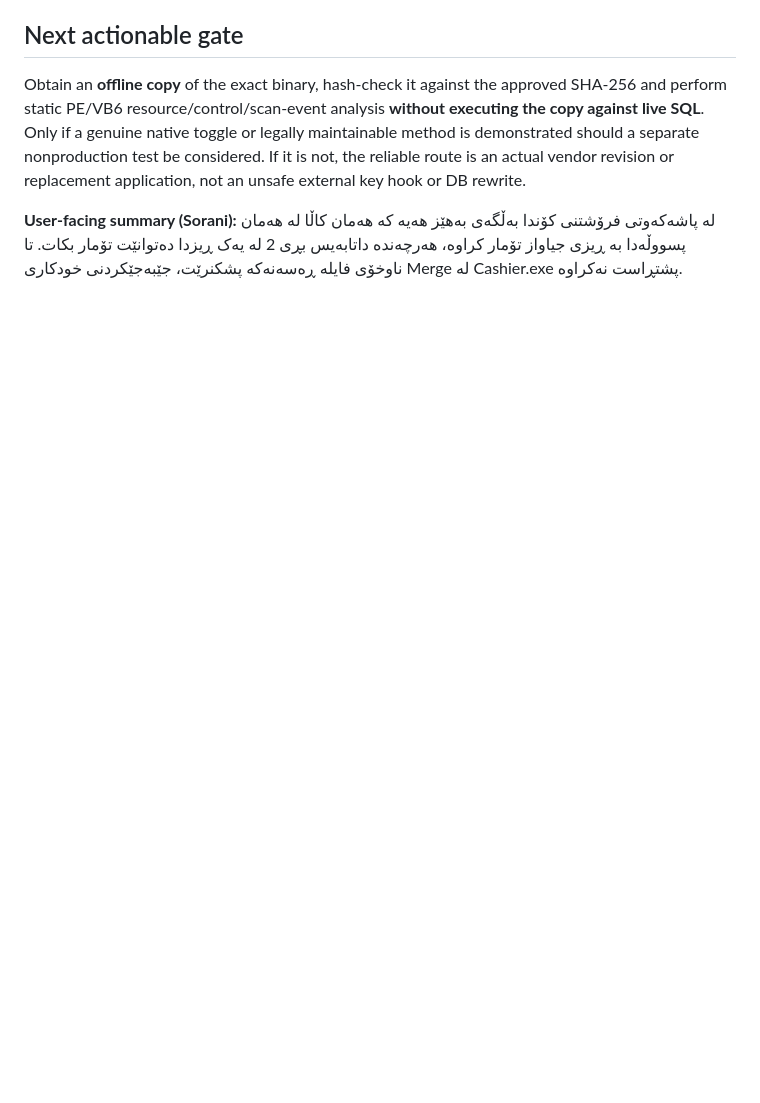
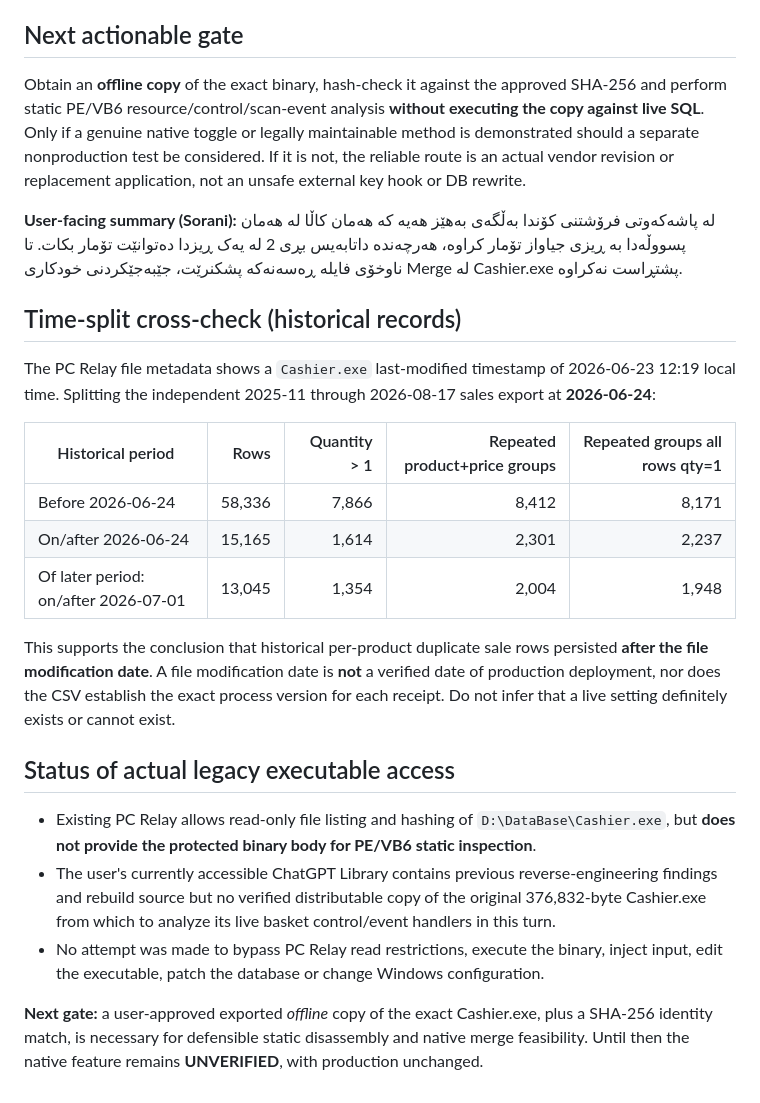
Before and after one commit to arambarzani07/ZhiroxAi2026, a Markdown page: docs/LEGACY_CASHIER_HISTORICAL_MERGE_EVIDENCE.md, the part around the change. GitHub-like rendering; blank space fills up the shorter version.

Commit message:
docs: confirm repeated legacy sales lines persisted after June 2026 executable modification date

```diff
--- a/docs/LEGACY_CASHIER_HISTORICAL_MERGE_EVIDENCE.md
+++ b/docs/LEGACY_CASHIER_HISTORICAL_MERGE_EVIDENCE.md
@@ -45,3 +45,23 @@ Read-only Python stdlib (`csv`, `decimal`, `datetime`, `collections`) scan; no p
 Obtain an **offline copy** of the exact binary, hash-check it against the approved SHA-256 and perform static PE/VB6 resource/control/scan-event analysis **without executing the copy against live SQL**. Only if a genuine native toggle or legally maintainable method is demonstrated should a separate nonproduction test be considered. If it is not, the reliable route is an actual vendor revision or replacement application, not an unsafe external key hook or DB rewrite.
 
 **User-facing summary (Sorani):** لە پاشەکەوتی فرۆشتنی کۆندا بەڵگەی بەهێز هەیە کە هەمان کاڵا لە هەمان پسووڵەدا بە ڕیزی جیاواز تۆمار کراوە، هەرچەندە داتابەیس بڕی 2 لە یەک ڕیزدا دەتوانێت تۆمار بکات. تا ناوخۆی فایلە ڕەسەنەکە پشکنرێت، جێبەجێکردنی خودکاری Merge لە Cashier.exe پشتڕاست نەکراوە.
+
+## Time-split cross-check (historical records)
+
+The PC Relay file metadata shows a `Cashier.exe` last-modified timestamp of 2026-06-23 12:19 local time. Splitting the independent 2025-11 through 2026-08-17 sales export at **2026-06-24**:
+
+| Historical period | Rows | Quantity > 1 | Repeated product+price groups | Repeated groups all rows qty=1 |
+| --- | ---: | ---: | ---: | ---: |
+| Before 2026-06-24 | 58,336 | 7,866 | 8,412 | 8,171 |
+| On/after 2026-06-24 | 15,165 | 1,614 | 2,301 | 2,237 |
+| Of later period: on/after 2026-07-01 | 13,045 | 1,354 | 2,004 | 1,948 |
+
+This supports the conclusion that historical per-product duplicate sale rows persisted **after the file modification date**. A file modification date is **not** a verified date of production deployment, nor does the CSV establish the exact process version for each receipt. Do not infer that a live setting definitely exists or cannot exist.
+
+## Status of actual legacy executable access
+
+- Existing PC Relay allows read-only file listing and hashing of `D:\DataBase\Cashier.exe`, but **does not provide the protected binary body for PE/VB6 static inspection**.
+- The user's currently accessible ChatGPT Library contains previous reverse-engineering findings and rebuild source but no verified distributable copy of the original 376,832-byte Cashier.exe from which to analyze its live basket control/event handlers in this turn.
+- No attempt was made to bypass PC Relay read restrictions, execute the binary, inject input, edit the executable, patch the database or change Windows configuration.
+
+**Next gate:** a user-approved exported *offline* copy of the exact Cashier.exe, plus a SHA-256 identity match, is necessary for defensible static disassembly and native merge feasibility. Until then the native feature remains **UNVERIFIED**, with production unchanged.
```
